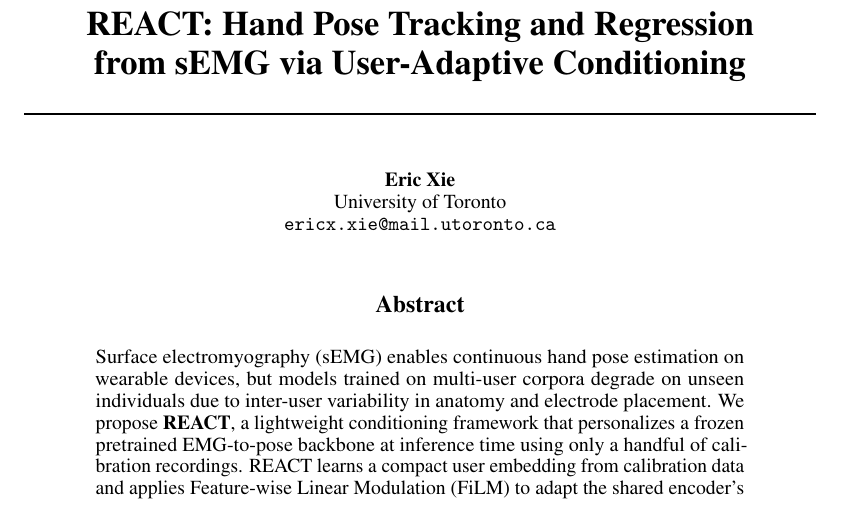
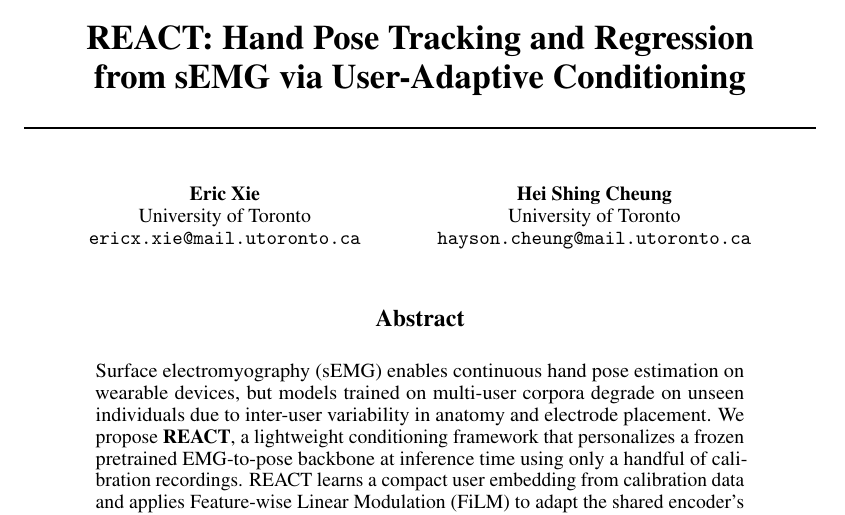
Before and after one commit to Epic-Eric/REACT, a LaTeX paper (paper/paper/paper.tex): part of page 1 of 8, cut so that both start at the same text. Compiled offline with pdfLaTeX.

Commit message:
Add Hei Shing Cheung to paper authors
Agent-Logs-Url: https://github.com/Epic-Eric/REACT/sessions/ad398ace-37be-4a45-838c-108308467c36

Co-authored-by: HaysonC <112144740+HaysonC@users.noreply.github.com>

```diff
--- a/paper/paper/paper.tex
+++ b/paper/paper/paper.tex
@@ -32,6 +32,10 @@
   Eric Xie \\
   University of Toronto \\
   \texttt{ericx.xie@mail.utoronto.ca}
+  \And
+  Hei Shing Cheung \\
+  University of Toronto \\
+  \texttt{hayson.cheung@mail.utoronto.ca}
 }
 
 \begin{document}
```
